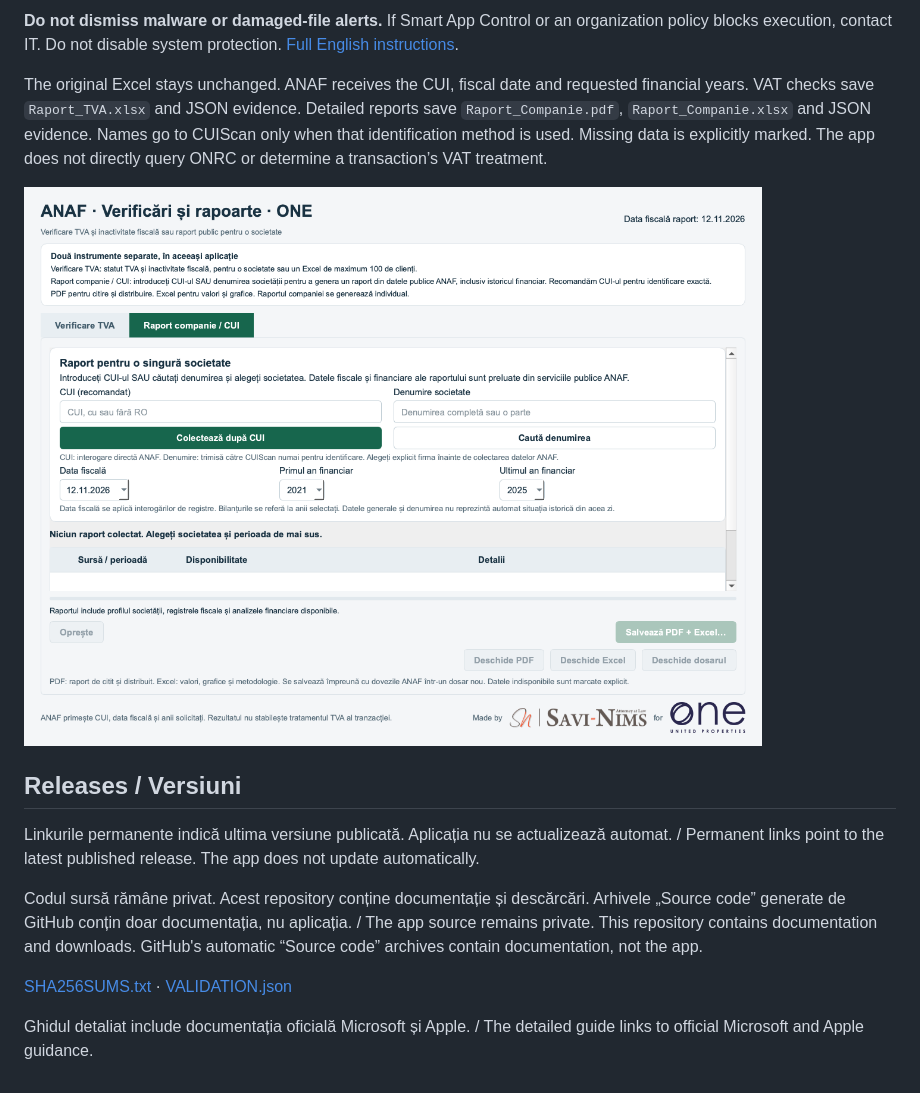
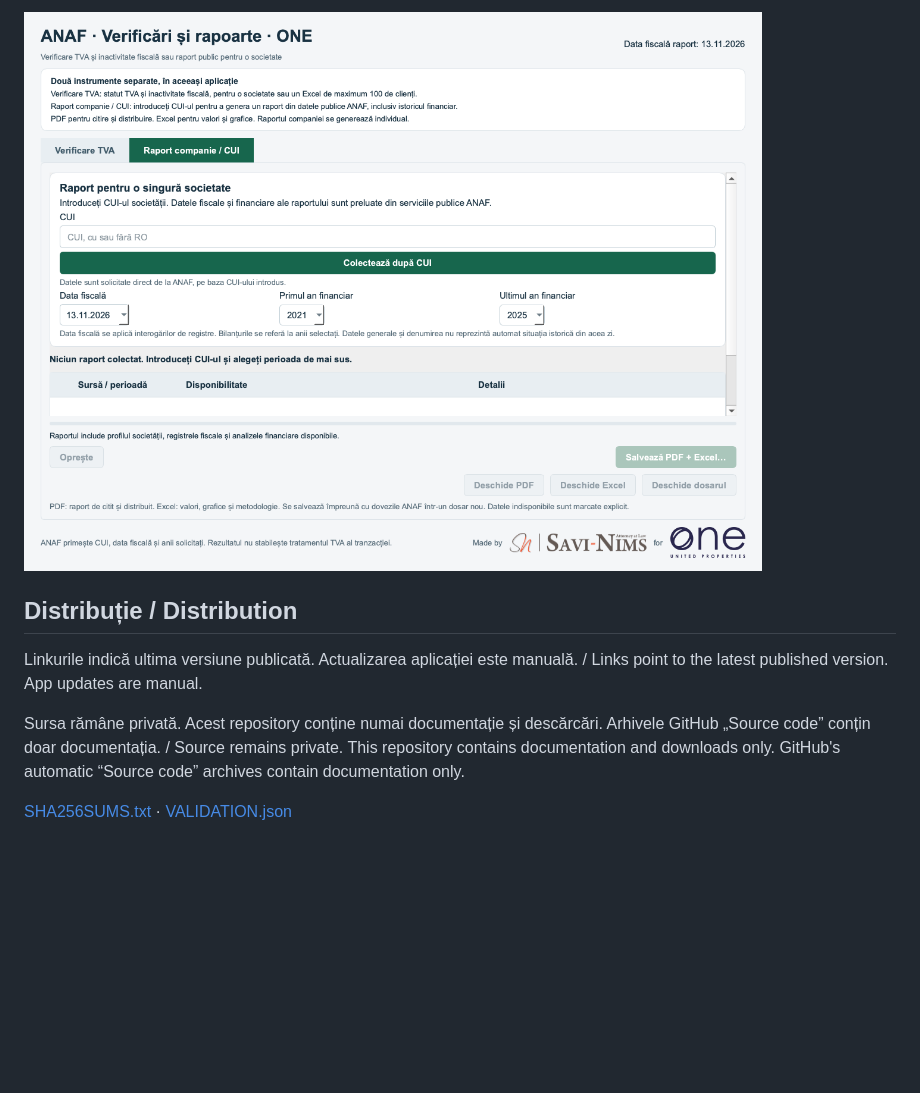
Before and after one commit to victor-savinims-legal/anaf-vat-checker-one-downloads, a Markdown page: README.md, the part around one of its changes. Drawn GitHub-style; pictures changed too: assets/interfata-2.0.1.1.png (deleted), assets/interfata-2.0.2.1.png (added); blank space fills up the shorter version.

Commit message:
Document CUI-only workflows and updated installation packages

```diff
--- a/README.md
+++ b/README.md
@@ -46,16 +46,10 @@ Free download, with no GitHub account required. The app interface is in Romanian
 
-**Do not dismiss malware or damaged-file alerts.** If Smart App Control or an organization policy blocks execution, contact IT. Do not disable system protection. [Full English instructions](https://github.com/victor-savinims-legal/anaf-vat-checker-one-downloads/blob/main/INSTALLARE.md#english).
+![Interfața aplicației](assets/interfata-2.0.2.1.png)
 
-The original Excel stays unchanged. ANAF receives the CUI, fiscal date and requested financial years. VAT checks save `Raport_TVA.xlsx` and JSON evidence. Detailed reports save `Raport_Companie.pdf`, `Raport_Companie.xlsx` and JSON evidence. Names go to CUIScan only when that identification method is used. Missing data is explicitly marked. The app does not directly query ONRC or determine a transaction’s VAT treatment.
+## Distribuție / Distribution
 
-![Interfața aplicației: verificare TVA și raport companie](assets/interfata-2.0.1.1.png)
+Linkurile indică ultima versiune publicată. Actualizarea aplicației este manuală. / Links point to the latest published version. App updates are manual.
 
-## Releases / Versiuni
-
-Linkurile permanente indică ultima versiune publicată. Aplicația nu se actualizează automat. / Permanent links point to the latest published release. The app does not update automatically.
-
-Codul sursă rămâne privat. Acest repository conține documentație și descărcări. Arhivele „Source code” generate de GitHub conțin doar documentația, nu aplicația. / The app source remains private. This repository contains documentation and downloads. GitHub's automatic “Source code” archives contain documentation, not the app.
+Sursa rămâne privată. Acest repository conține numai documentație și descărcări. Arhivele GitHub „Source code” conțin doar documentația. / Source remains private. This repository contains documentation and downloads only. GitHub's automatic “Source code” archives contain documentation only.
 
 [SHA256SUMS.txt](https://github.com/victor-savinims-legal/anaf-vat-checker-one-downloads/releases/latest/download/SHA256SUMS.txt) · [VALIDATION.json](https://github.com/victor-savinims-legal/anaf-vat-checker-one-downloads/releases/latest/download/VALIDATION.json)
-
-Ghidul detaliat include documentația oficială Microsoft și Apple. / The detailed guide links to official Microsoft and Apple guidance.
```
Also changed, not shown: other parts of README.md (+21 -21 lines), INSTALLARE.md (+17 -27 lines).
